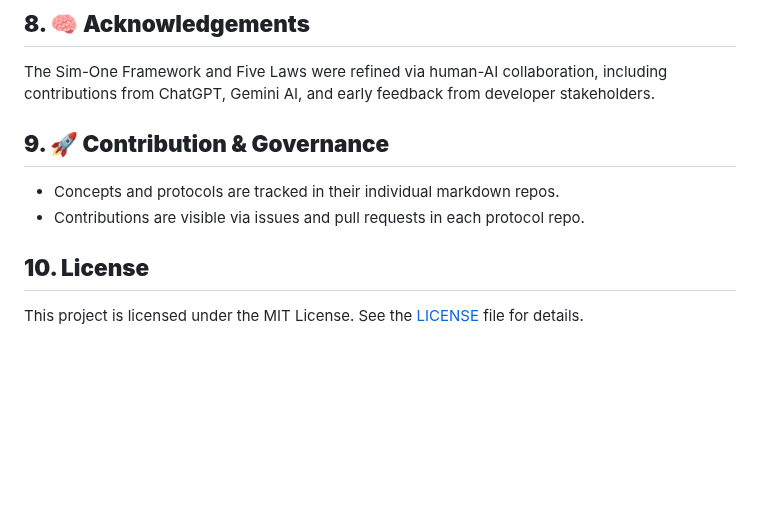
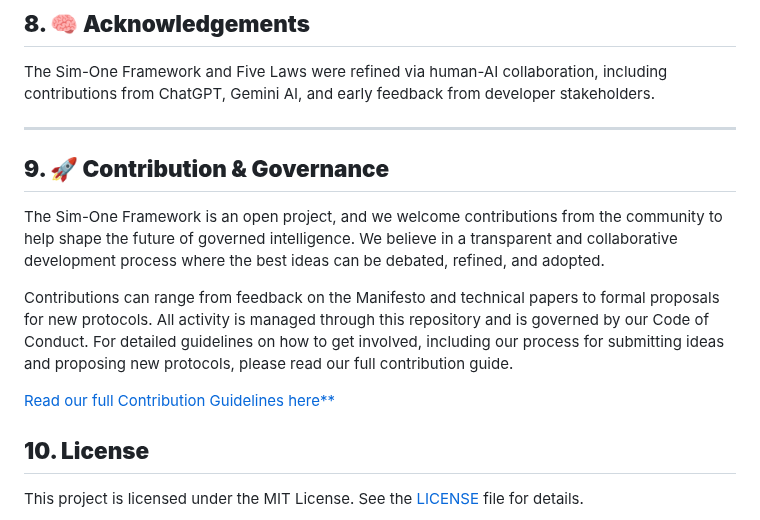
Before and after one commit to dansasser/SIM-ONE, a Markdown page: README.md, the part around the change. GitHub-like rendering; blank space fills up the shorter version.

```diff
--- a/README.md
+++ b/README.md
@@ -101,10 +101,15 @@ The principles and architecture of the Sim-One Framework were developed by Danie
 
 The Sim-One Framework and Five Laws were refined via human-AI collaboration, including contributions from ChatGPT, Gemini AI, and early feedback from developer stakeholders.
 
+-----
+
 ## **9. 🚀 Contribution & Governance**
 
-  * Concepts and protocols are tracked in their individual markdown repos.
-  * Contributions are visible via issues and pull requests in each protocol repo.
+The Sim-One Framework is an open project, and we welcome contributions from the community to help shape the future of governed intelligence. We believe in a transparent and collaborative development process where the best ideas can be debated, refined, and adopted.
+
+Contributions can range from feedback on the Manifesto and technical papers to formal proposals for new protocols. All activity is managed through this repository and is governed by our Code of Conduct. For detailed guidelines on how to get involved, including our process for submitting ideas and proposing new protocols, please read our full contribution guide.
+
+[Read our full Contribution Guidelines here**](./CONTRIBUTING.md)
 
 ## **10. License**
 
```
